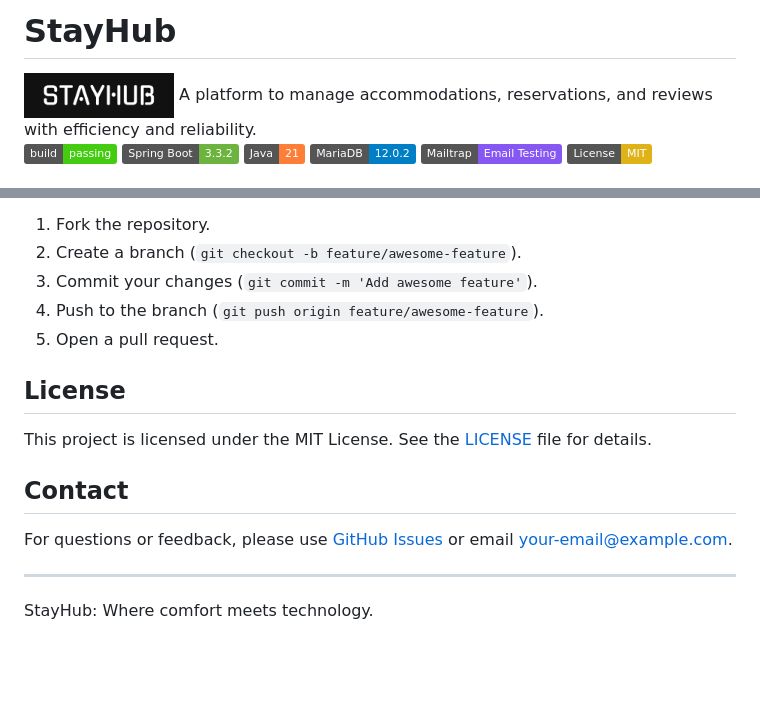
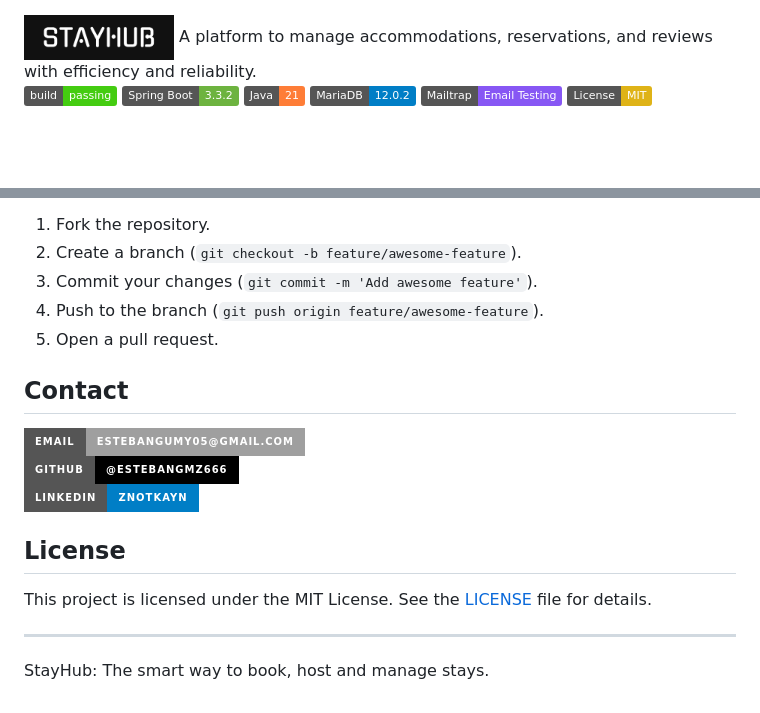
Before and after one commit to Estebangmz666/StayHub, a Markdown page: README.md, 2 parts joined by grey strips. GitHub-like rendering; badges without logos; blank space fills up the shorter version.

```diff
--- a/README.md
+++ b/README.md
@@ -1,5 +1,3 @@
-# StayHub
-
 <img src="assets/logo-git.png" alt="StayHub Logo" width="150" height="50">
 A platform to manage accommodations, reservations, and reviews with efficiency and reliability.
 
@@ -105,14 +103,16 @@ Contributions are welcome. To contribute:
 4. Push to the branch (`git push origin feature/awesome-feature`).
 5. Open a pull request.
 
+## Contact
+
+[![Email](https://img.shields.io/badge/Email-estebangumy05@gmail.com-lightgrey?style=for-the-badge)](mailto:estebangumy05@gmail.com)
+[![GitHub](https://img.shields.io/badge/GitHub-@estebangmz666-black?style=for-the-badge&logo=github)](https://github.com/estebangmz666)
+[![LinkedIn](https://img.shields.io/badge/LinkedIn-znotkayn-blue?style=for-the-badge&logo=linkedin)](https://linkedin.com/in/znotkayn)
+
 ## License
 
 This project is licensed under the MIT License. See the [LICENSE](LICENSE) file for details.
 
-## Contact
-
-For questions or feedback, please use [GitHub Issues](https://github.com/Estebangmz666/StayHub/issues) or email [your-email@example.com](mailto:your-email@example.com).
-
 ---
 
-StayHub: Where comfort meets technology.
+StayHub: The smart way to book, host and manage stays.
```
